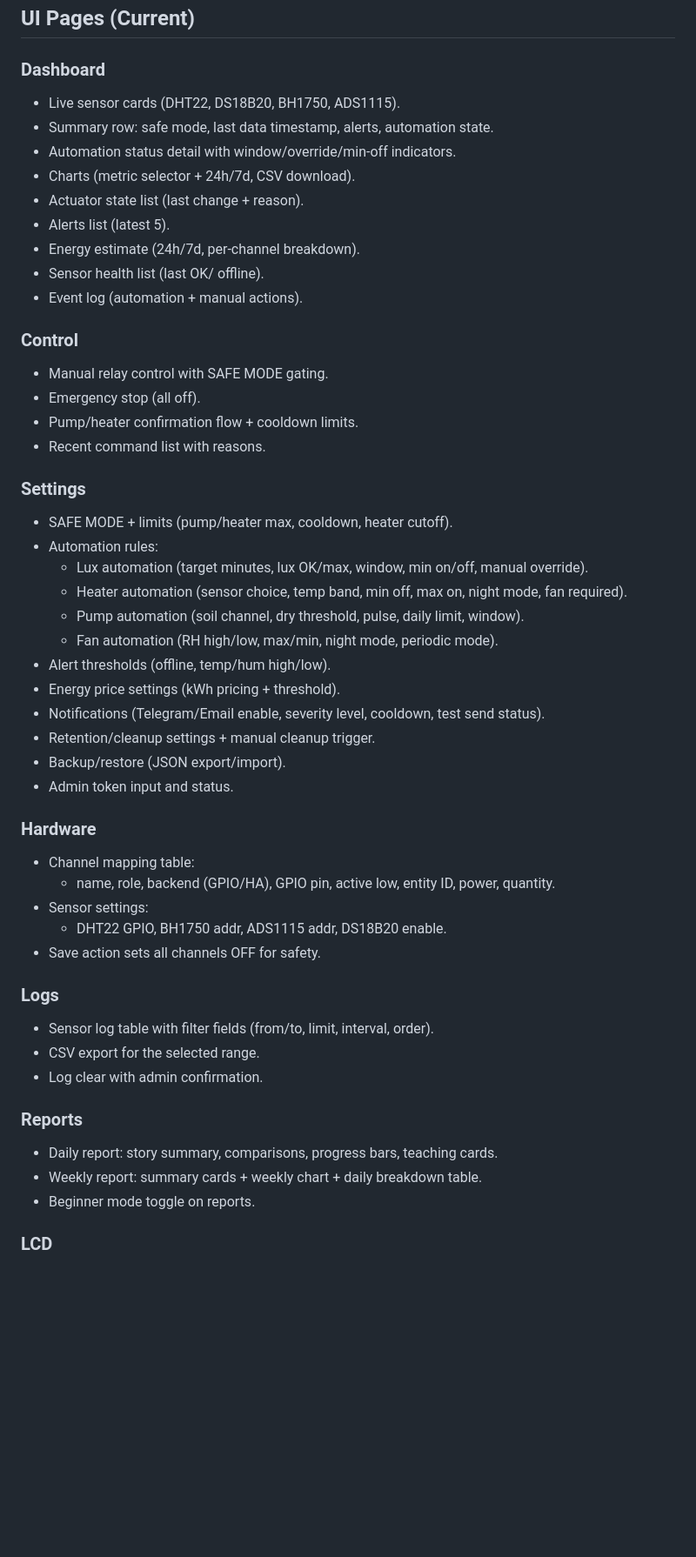
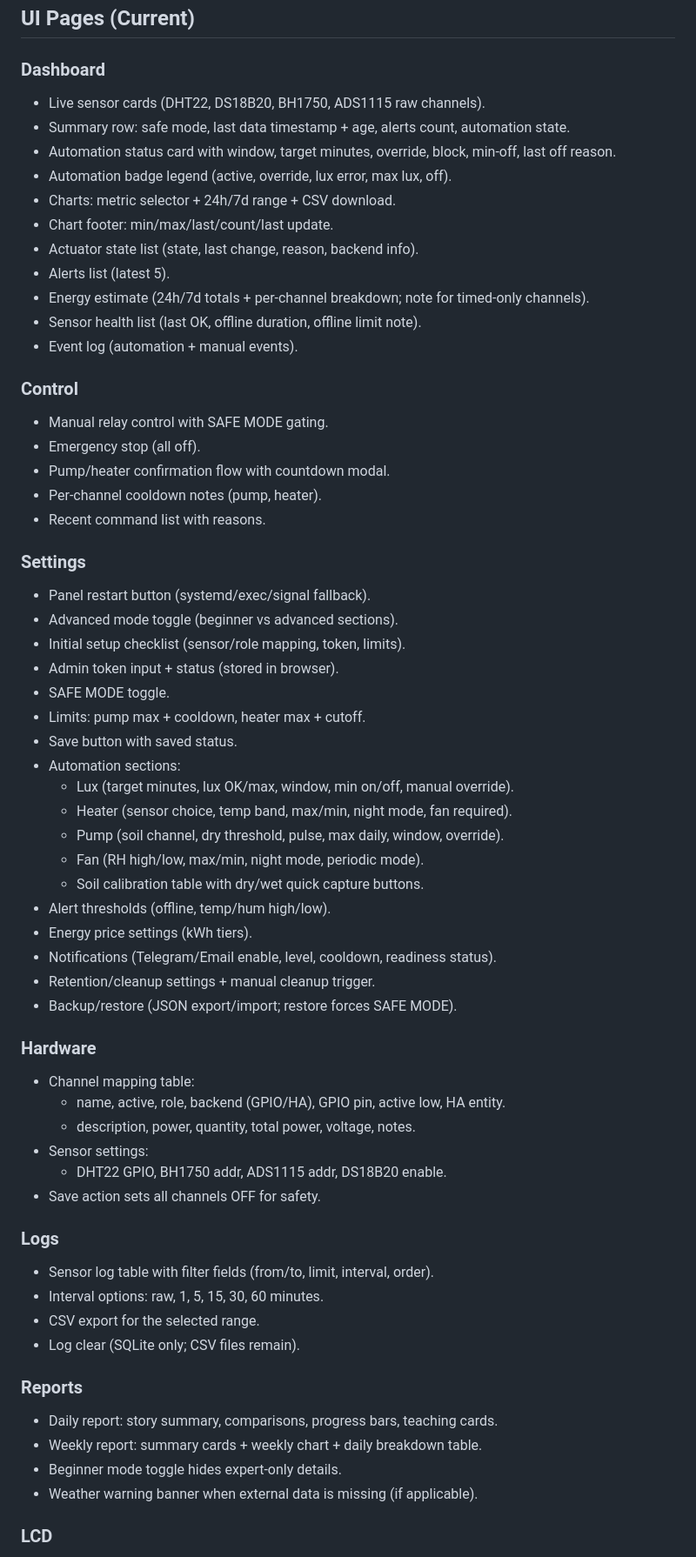
Before and after one commit to sahinseyfi/sera, a Markdown page: sera_panel/reports/current-state-reference.md, the part around the change printed below. Shown: that part at 87% size. GitHub-like rendering; blank space fills up the shorter version.

Commit message:
Expand current state page coverage

```diff
--- a/sera_panel/reports/current-state-reference.md
+++ b/sera_panel/reports/current-state-reference.md
@@ -18,52 +18,64 @@ as a reference before the upcoming redesign.
 ## UI Pages (Current)
 
 ### Dashboard
-- Live sensor cards (DHT22, DS18B20, BH1750, ADS1115).
-- Summary row: safe mode, last data timestamp, alerts, automation state.
-- Automation status detail with window/override/min-off indicators.
-- Charts (metric selector + 24h/7d, CSV download).
-- Actuator state list (last change + reason).
+- Live sensor cards (DHT22, DS18B20, BH1750, ADS1115 raw channels).
+- Summary row: safe mode, last data timestamp + age, alerts count, automation state.
+- Automation status card with window, target minutes, override, block, min-off, last off reason.
+- Automation badge legend (active, override, lux error, max lux, off).
+- Charts: metric selector + 24h/7d range + CSV download.
+- Chart footer: min/max/last/count/last update.
+- Actuator state list (state, last change, reason, backend info).
 - Alerts list (latest 5).
-- Energy estimate (24h/7d, per-channel breakdown).
-- Sensor health list (last OK/ offline).
-- Event log (automation + manual actions).
+- Energy estimate (24h/7d totals + per-channel breakdown; note for timed-only channels).
+- Sensor health list (last OK, offline duration, offline limit note).
+- Event log (automation + manual events).
 
 ### Control
 - Manual relay control with SAFE MODE gating.
 - Emergency stop (all off).
-- Pump/heater confirmation flow + cooldown limits.
+- Pump/heater confirmation flow with countdown modal.
+- Per-channel cooldown notes (pump, heater).
 - Recent command list with reasons.
 
 ### Settings
-- SAFE MODE + limits (pump/heater max, cooldown, heater cutoff).
-- Automation rules:
-  - Lux automation (target minutes, lux OK/max, window, min on/off, manual override).
-  - Heater automation (sensor choice, temp band, min off, max on, night mode, fan required).
-  - Pump automation (soil channel, dry threshold, pulse, daily limit, window).
-  - Fan automation (RH high/low, max/min, night mode, periodic mode).
+- Panel restart button (systemd/exec/signal fallback).
+- Advanced mode toggle (beginner vs advanced sections).
+- Initial setup checklist (sensor/role mapping, token, limits).
+- Admin token input + status (stored in browser).
+- SAFE MODE toggle.
+- Limits: pump max + cooldown, heater max + cutoff.
+- Save button with saved status.
+- Automation sections:
+  - Lux (target minutes, lux OK/max, window, min on/off, manual override).
+  - Heater (sensor choice, temp band, max/min, night mode, fan required).
+  - Pump (soil channel, dry threshold, pulse, max daily, window, override).
+  - Fan (RH high/low, max/min, night mode, periodic mode).
+  - Soil calibration table with dry/wet quick capture buttons.
 - Alert thresholds (offline, temp/hum high/low).
-- Energy price settings (kWh pricing + threshold).
-- Notifications (Telegram/Email enable, severity level, cooldown, test send status).
+- Energy price settings (kWh tiers).
+- Notifications (Telegram/Email enable, level, cooldown, readiness status).
 - Retention/cleanup settings + manual cleanup trigger.
-- Backup/restore (JSON export/import).
-- Admin token input and status.
+- Backup/restore (JSON export/import; restore forces SAFE MODE).
 
 ### Hardware
 - Channel mapping table:
-  - name, role, backend (GPIO/HA), GPIO pin, active low, entity ID, power, quantity.
+  - name, active, role, backend (GPIO/HA), GPIO pin, active low, HA entity.
+  - description, power, quantity, total power, voltage, notes.
 - Sensor settings:
   - DHT22 GPIO, BH1750 addr, ADS1115 addr, DS18B20 enable.
 - Save action sets all channels OFF for safety.
 
 ### Logs
 - Sensor log table with filter fields (from/to, limit, interval, order).
+- Interval options: raw, 1, 5, 15, 30, 60 minutes.
 - CSV export for the selected range.
-- Log clear with admin confirmation.
+- Log clear (SQLite only; CSV files remain).
 
 ### Reports
 - Daily report: story summary, comparisons, progress bars, teaching cards.
 - Weekly report: summary cards + weekly chart + daily breakdown table.
-- Beginner mode toggle on reports.
+- Beginner mode toggle hides expert-only details.
+- Weather warning banner when external data is missing (if applicable).
 
 ### LCD
 - I2C LCD settings (enable, mode, address, port, expander, charmap, size).
```
Also changed, not shown: other parts of sera_panel/reports/current-state-reference.md (+13 -5 lines).
